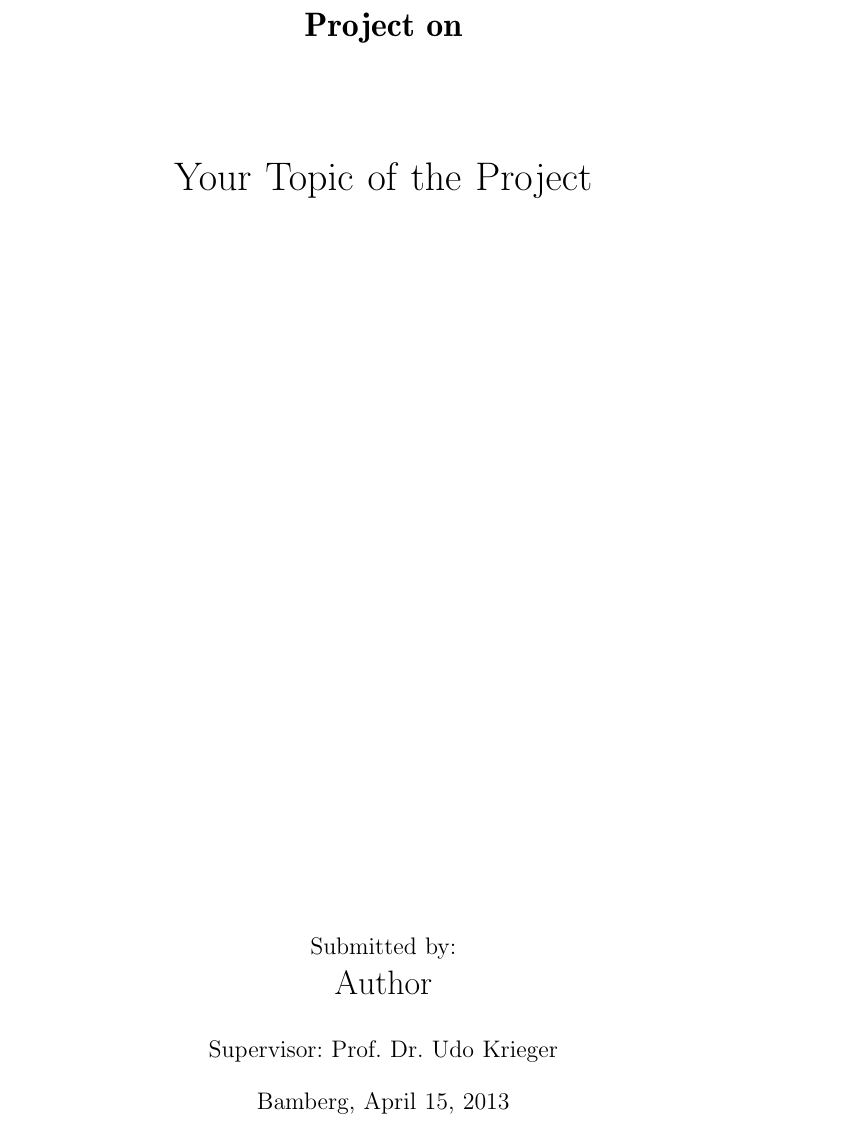
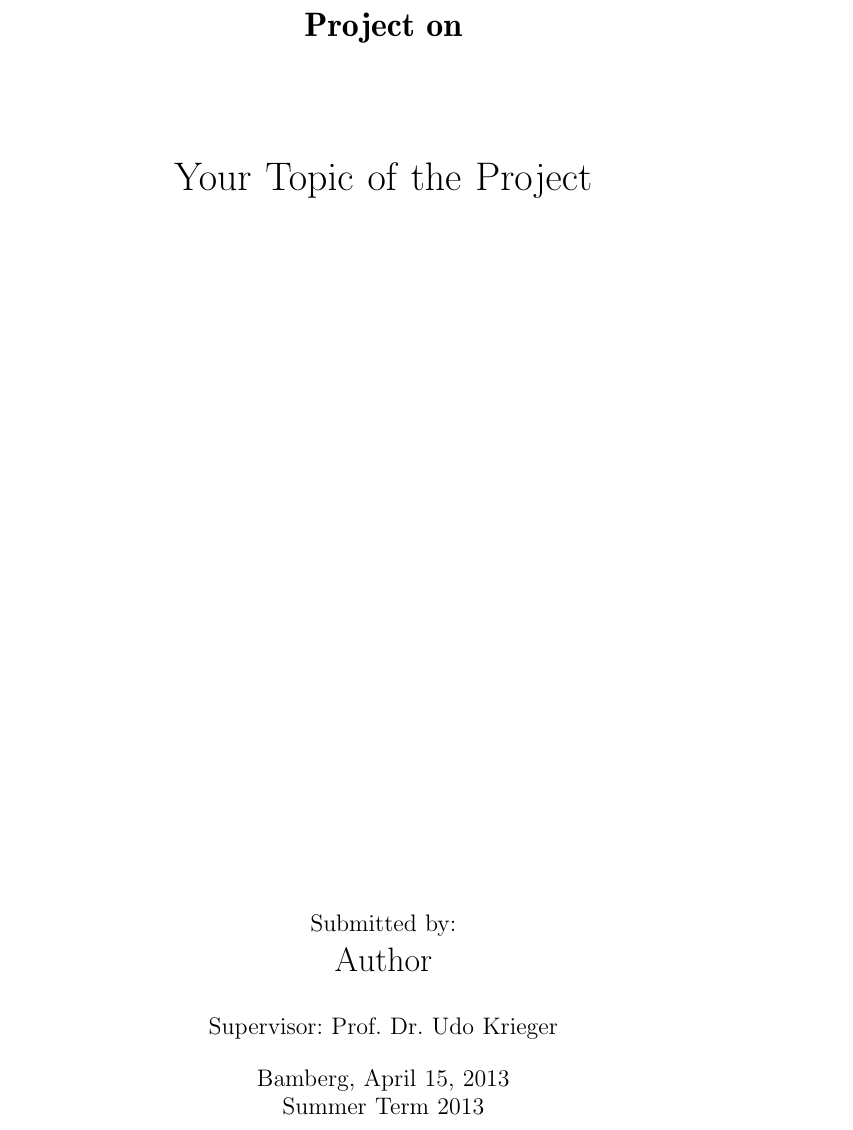
Before and after one commit to uniba-ktr/ProjTeX, a LaTeX paper (project.tex, which reads config/layout.tex, config/metainfo.tex): part of page 1 of 7, cut so that both start at the same text. Compiled offline with pdfLaTeX.

Commit message:
SemesterInfo added

```diff
--- a/config/layout.tex
+++ b/config/layout.tex
@@ -83,7 +83,8 @@
       \ifthenelse{\equal{\lang}{ngerman}}{Vorgelegt von:}{Submitted by:}\\
       {\Large \@author \\[18pt]}
       \ifthenelse{\equal{\lang}{ngerman}}{Betreuer:}{Supervisor:} \supervisor \\[12pt]
-      Bamberg, \@date
+      Bamberg, \@date\\
+      \semester
     \end{minipage}
   \end{titlepage}
 }
--- a/config/metainfo.tex
+++ b/config/metainfo.tex
@@ -6,10 +6,6 @@
 % the date of the submission
 \date{\today}
 
-
+% What is already done
 \newcommand{\supervisor}{Prof. Dr. Udo Krieger}
-%\institute[shortinstitute]{Institute}
-
-%\titlegraphic{\includegraphics[width=13mm,height=13mm]{image/logo}}
-%\subject{subject}
-%\keywords{keywords}
+\newcommand{\semester}{\ifthenelse{\equal{\lang}{ngerman}}{Sommersemester 2013}{Summer Term 2013}}
```
